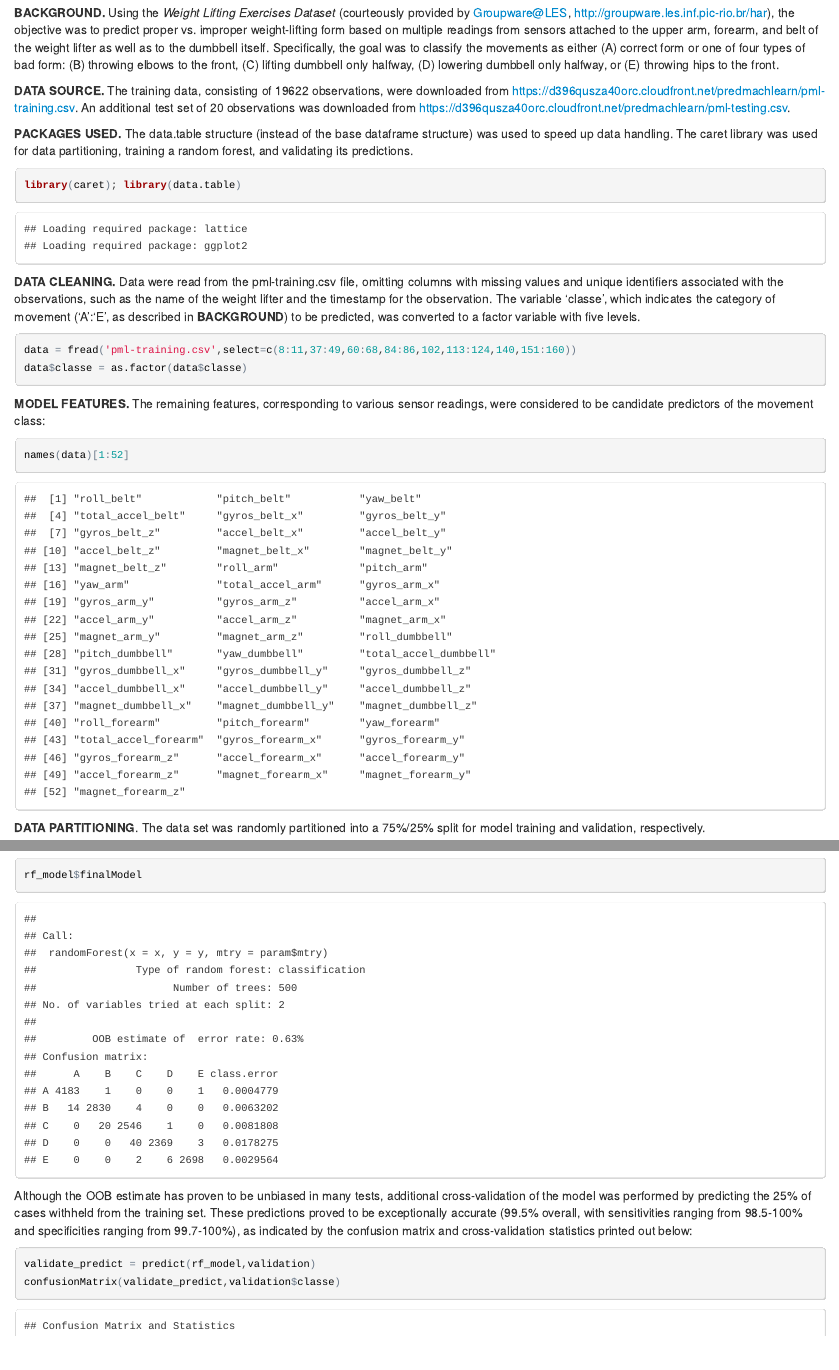
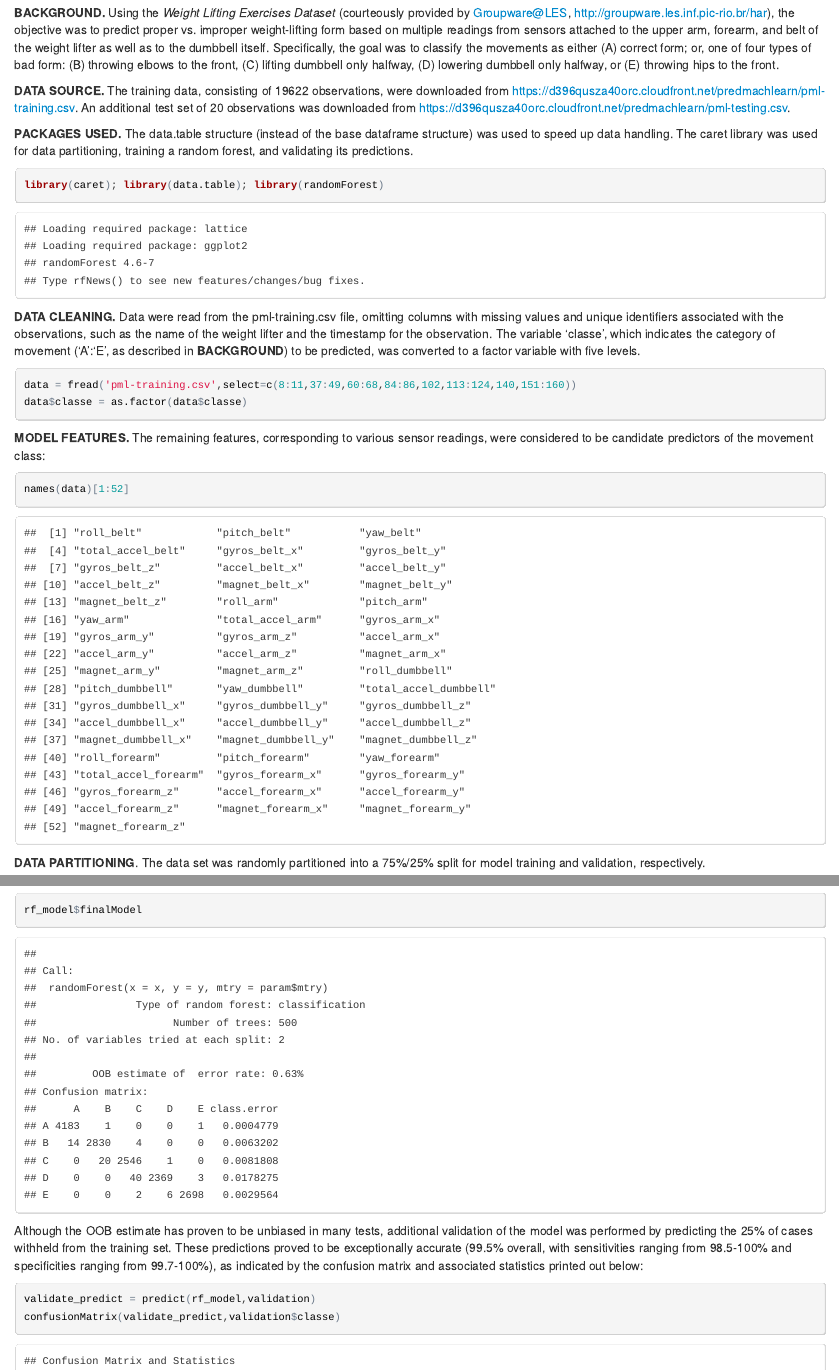
Before and after one commit to jashu/weight-lifting-exercises, an R Markdown document (projectWriteup.Rmd): the page in a window 1100 px wide, from 60 px down, and a second part further down, joined at a grey line. The pictures show the output file projectWriteup.html that the author committed with the source, opened offline.

````diff
--- a/projectWriteup.Rmd
+++ b/projectWriteup.Rmd
@@ -2,14 +2,14 @@
 title: "Predicting Quality of Weight-Lifting Form"
 output: html_document
 ---
-**BACKGROUND.** Using the *Weight Lifting Exercises Dataset* (courteously provided by Groupware@LES, http://groupware.les.inf.pic-rio.br/har), the objective was to predict proper vs. improper weight-lifting form based on multiple readings from sensors attached to the upper arm, forearm, and belt of the weight lifter as well as to the dumbbell itself. Specifically, the goal was to classify the movements as either (A) correct form or one of four types of bad form: (B) throwing elbows to the front, (C) lifting dumbbell only halfway, (D) lowering dumbbell only halfway, or (E) throwing hips to the front.
+**BACKGROUND.** Using the *Weight Lifting Exercises Dataset* (courteously provided by Groupware@LES, http://groupware.les.inf.pic-rio.br/har), the objective was to predict proper vs. improper weight-lifting form based on multiple readings from sensors attached to the upper arm, forearm, and belt of the weight lifter as well as to the dumbbell itself. Specifically, the goal was to classify the movements as either (A) correct form; or, one of four types of bad form: (B) throwing elbows to the front, (C) lifting dumbbell only halfway, (D) lowering dumbbell only halfway, or (E) throwing hips to the front.
 
 **DATA SOURCE.** The training data, consisting of 19622 observations, were downloaded from https://d396qusza40orc.cloudfront.net/predmachlearn/pml-training.csv. An additional test set of 20 observations was downloaded from https://d396qusza40orc.cloudfront.net/predmachlearn/pml-testing.csv.
 
 **PACKAGES USED.** The data.table structure (instead of the base dataframe structure) was used to speed up data handling. The caret library was used for data partitioning, training a random forest, and validating its predictions.
 
 ```{r}
-library(caret); library(data.table)
+library(caret); library(data.table); library(randomForest)
 ```
 
 **DATA CLEANING.** Data were read from the pml-training.csv file, omitting columns with missing values and unique identifiers associated with the observations, such as the name of the weight lifter and the timestamp for the observation. The variable 'classe', which indicates the category of movement ('A':'E', as described in **BACKGROUND**) to be predicted, was converted to a factor variable with five levels.
@@ -47,7 +47,7 @@
 rf_model$finalModel
 ```
 
-Although the OOB estimate has proven to be unbiased in many tests, additional cross-validation of the model was performed by predicting the 25% of cases withheld from the training set. These predictions proved to be exceptionally accurate (99.5% overall, with sensitivities ranging from 98.5-100% and specificities ranging from 99.7-100%), as indicated by the confusion matrix and cross-validation statistics printed out below:
+Although the OOB estimate has proven to be unbiased in many tests, additional validation of the model was performed by predicting the 25% of cases withheld from the training set. These predictions proved to be exceptionally accurate (99.5% overall, with sensitivities ranging from 98.5-100% and specificities ranging from 99.7-100%), as indicated by the confusion matrix and associated statistics printed out below:
 
 ```{r}
 validate_predict = predict(rf_model,validation)
````
Also changed, not shown: README.md, projectWriteup.html, projectWriteup.Rmd (6 more changed lines).
